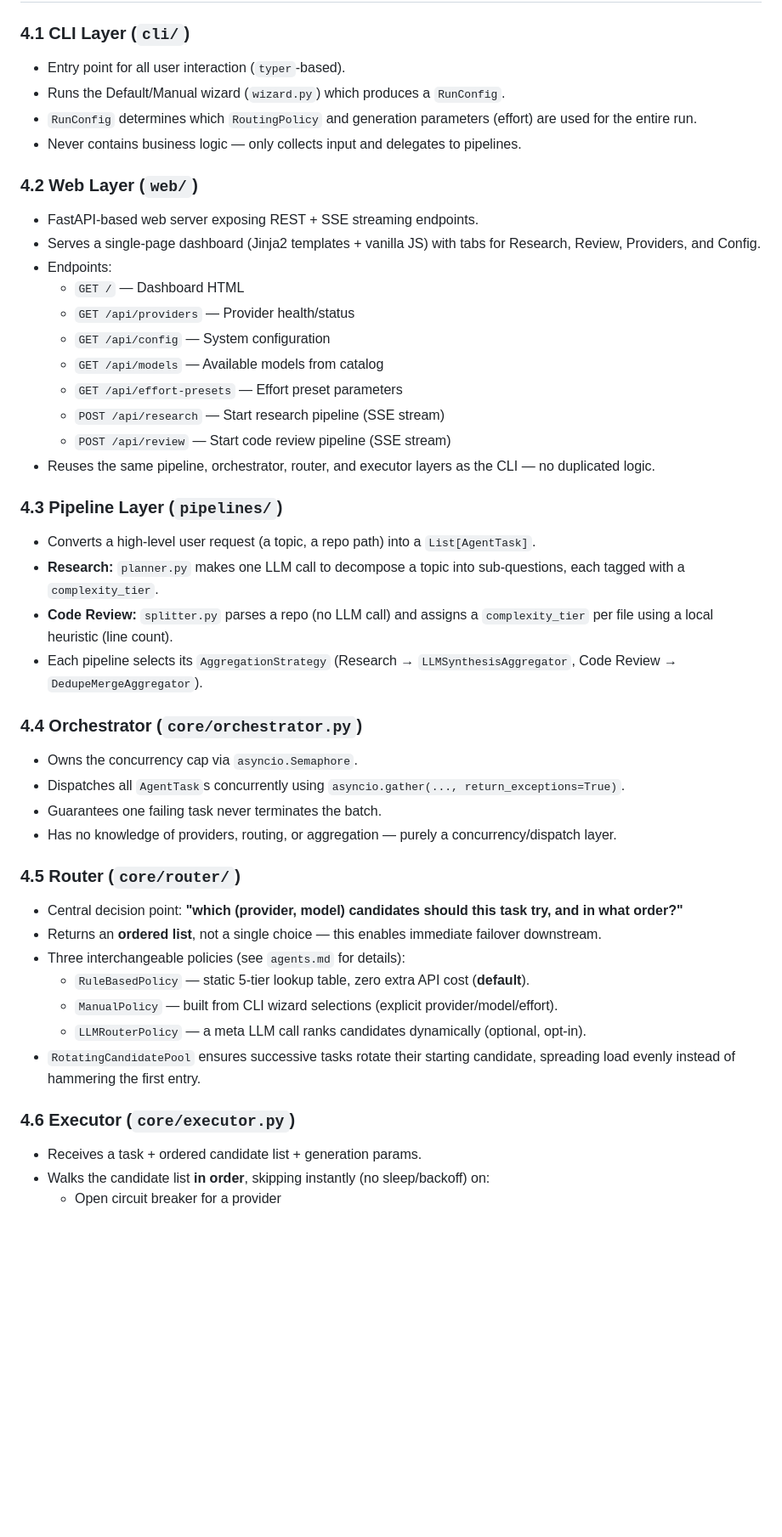
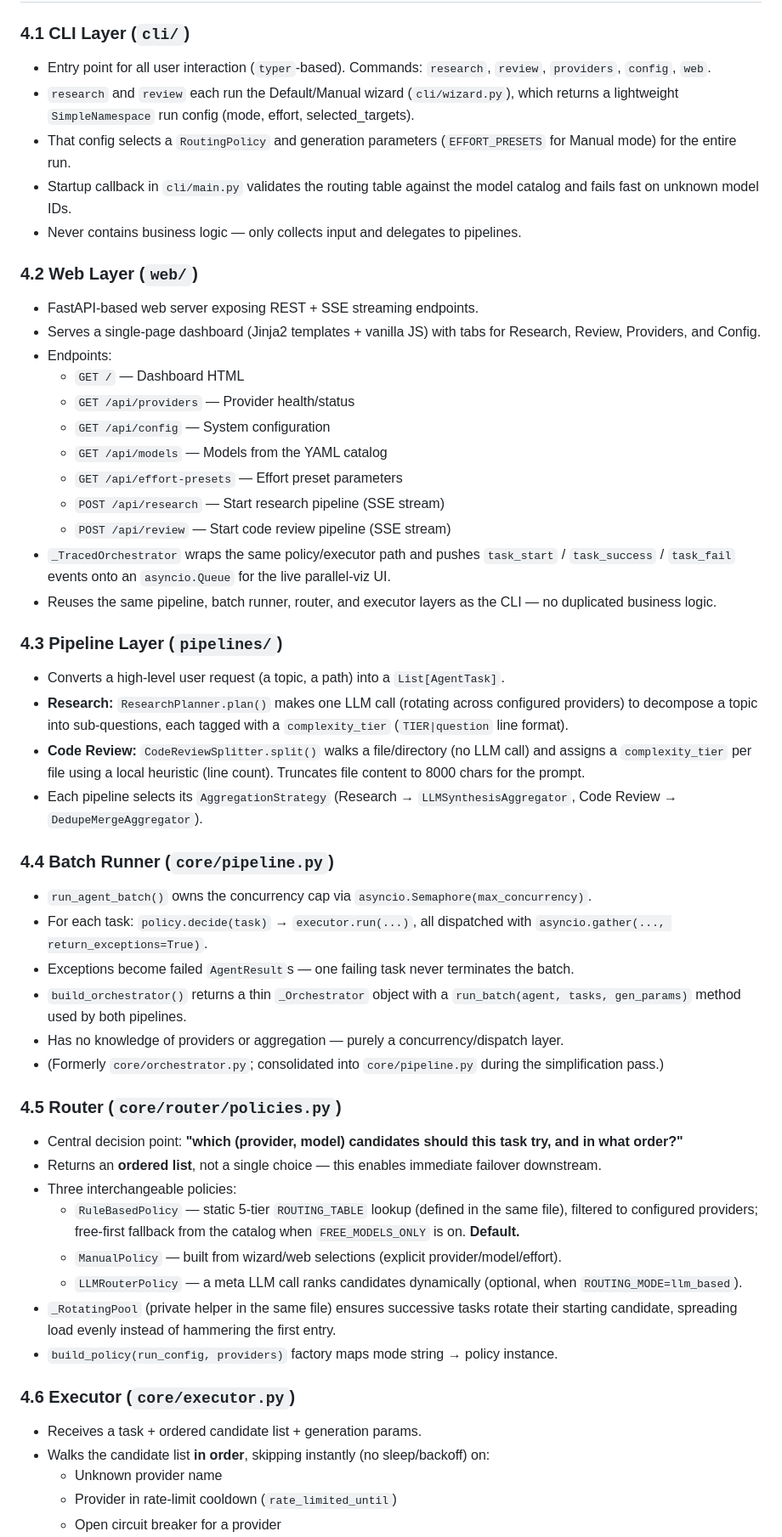
Before and after one commit to Rudra-narayan-muduli-001/Parallel_Mind, a Markdown page: architecture.md, the part around one of its changes. Shown at 85% size. Drawn GitHub-style; blank space fills up the shorter version.

```diff
--- a/architecture.md
+++ b/architecture.md
@@ -99,9 +104,10 @@ without touching the core.
 ## 4. Component Responsibilities
 
 ### 4.1 CLI Layer (`cli/`)
-- Entry point for all user interaction (`typer`-based).
-- Runs the Default/Manual wizard (`wizard.py`) which produces a `RunConfig`.
-- `RunConfig` determines which `RoutingPolicy` and generation parameters (effort) are used for the entire run.
+- Entry point for all user interaction (`typer`-based). Commands: `research`, `review`, `providers`, `config`, `web`.
+- `research` and `review` each run the Default/Manual wizard (`cli/wizard.py`), which returns a lightweight `SimpleNamespace` run config (mode, effort, selected_targets).
+- That config selects a `RoutingPolicy` and generation parameters (`EFFORT_PRESETS` for Manual mode) for the entire run.
+- Startup callback in `cli/main.py` validates the routing table against the model catalog and fails fast on unknown model IDs.
 - Never contains business logic — only collects input and delegates to pipelines.
 
 ### 4.2 Web Layer (`web/`)
@@ -112,34 +118,40 @@ without touching the core.
   - `GET /` — Dashboard HTML
   - `GET /api/providers` — Provider health/status
   - `GET /api/config` — System configuration
-  - `GET /api/models` — Available models from catalog
+  - `GET /api/models` — Models from the YAML catalog
   - `GET /api/effort-presets` — Effort preset parameters
   - `POST /api/research` — Start research pipeline (SSE stream)
   - `POST /api/review` — Start code review pipeline (SSE stream)
-- Reuses the same pipeline, orchestrator, router, and executor layers as the CLI — no duplicated logic.
+- `_TracedOrchestrator` wraps the same policy/executor path and pushes `task_start` / `task_success` / `task_fail` events onto an `asyncio.Queue` for the live parallel-viz UI.
+- Reuses the same pipeline, batch runner, router, and executor layers as the CLI — no duplicated business logic.
 
 ### 4.3 Pipeline Layer (`pipelines/`)
-- Converts a high-level user request (a topic, a repo path) into a `List[AgentTask]`.
-- **Research:** `planner.py` makes one LLM call to decompose a topic into sub-questions, each tagged with a `complexity_tier`.
-- **Code Review:** `splitter.py` parses a repo (no LLM call) and assigns a `complexity_tier` per file using a local heuristic (line count).
+- Converts a high-level user request (a topic, a path) into a `List[AgentTask]`.
+- **Research:** `ResearchPlanner.plan()` makes one LLM call (rotating across configured providers) to decompose a topic into sub-questions, each tagged with a `complexity_tier` (`TIER|question` line format).
+- **Code Review:** `CodeReviewSplitter.split()` walks a file/directory (no LLM call) and assigns a `complexity_tier` per file using a local heuristic (line count). Truncates file content to 8000 chars for the prompt.
 - Each pipeline selects its `AggregationStrategy` (Research → `LLMSynthesisAggregator`, Code Review → `DedupeMergeAggregator`).
 
-### 4.4 Orchestrator (`core/orchestrator.py`)
-- Owns the concurrency cap via `asyncio.Semaphore`.
-- Dispatches all `AgentTask`s concurrently using `asyncio.gather(..., return_exceptions=True)`.
-- Guarantees one failing task never terminates the batch.
-- Has no knowledge of providers, routing, or aggregation — purely a concurrency/dispatch layer.
+### 4.4 Batch Runner (`core/pipeline.py`)
+- `run_agent_batch()` owns the concurrency cap via `asyncio.Semaphore(max_concurrency)`.
+- For each task: `policy.decide(task)` → `executor.run(...)`, all dispatched with `asyncio.gather(..., return_exceptions=True)`.
+- Exceptions become failed `AgentResult`s — one failing task never terminates the batch.
+- `build_orchestrator()` returns a thin `_Orchestrator` object with a `run_batch(agent, tasks, gen_params)` method used by both pipelines.
+- Has no knowledge of providers or aggregation — purely a concurrency/dispatch layer.
+- (Formerly `core/orchestrator.py`; consolidated into `core/pipeline.py` during the simplification pass.)
 
-### 4.5 Router (`core/router/`)
+### 4.5 Router (`core/router/policies.py`)
 - Central decision point: **"which (provider, model) candidates should this task try, and in what order?"**
 - Returns an **ordered list**, not a single choice — this enables immediate failover downstream.
-- Three interchangeable policies (see `agents.md` for details):
-  - `RuleBasedPolicy` — static 5-tier lookup table, zero extra API cost (**default**).
-  - `ManualPolicy` — built from CLI wizard selections (explicit provider/model/effort).
-  - `LLMRouterPolicy` — a meta LLM call ranks candidates dynamically (optional, opt-in).
-- `RotatingCandidatePool` ensures successive tasks rotate their starting candidate, spreading load evenly instead of hammering the first entry.
+- Three interchangeable policies:
+  - `RuleBasedPolicy` — static 5-tier `ROUTING_TABLE` lookup (defined in the same file), filtered to configured providers; free-first fallback from the catalog when `FREE_MODELS_ONLY` is on. **Default.**
+  - `ManualPolicy` — built from wizard/web selections (explicit provider/model/effort).
+  - `LLMRouterPolicy` — a meta LLM call ranks candidates dynamically (optional, when `ROUTING_MODE=llm_based`).
+- `_RotatingPool` (private helper in the same file) ensures successive tasks rotate their starting candidate, spreading load evenly instead of hammering the first entry.
+- `build_policy(run_config, providers)` factory maps mode string → policy instance.
 
 ### 4.6 Executor (`core/executor.py`)
 - Receives a task + ordered candidate list + generation params.
 - Walks the candidate list **in order**, skipping instantly (no sleep/backoff) on:
+  - Unknown provider name
+  - Provider in rate-limit cooldown (`rate_limited_until`)
   - Open circuit breaker for a provider
```
Also changed, not shown: other parts of architecture.md (+88 -58 lines).
